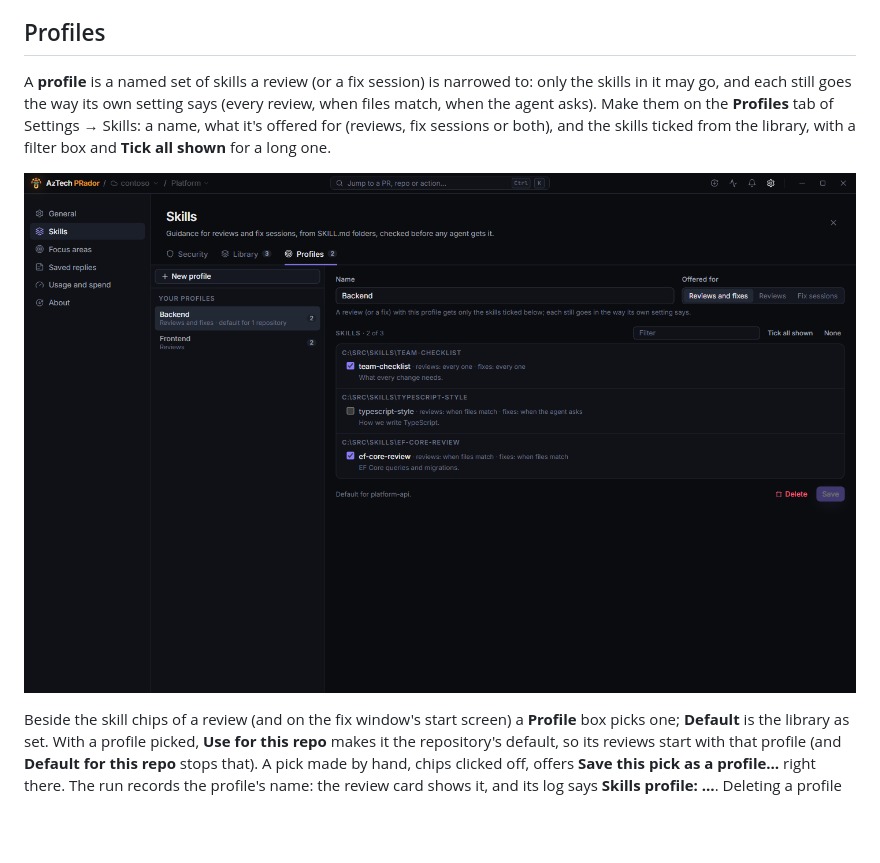
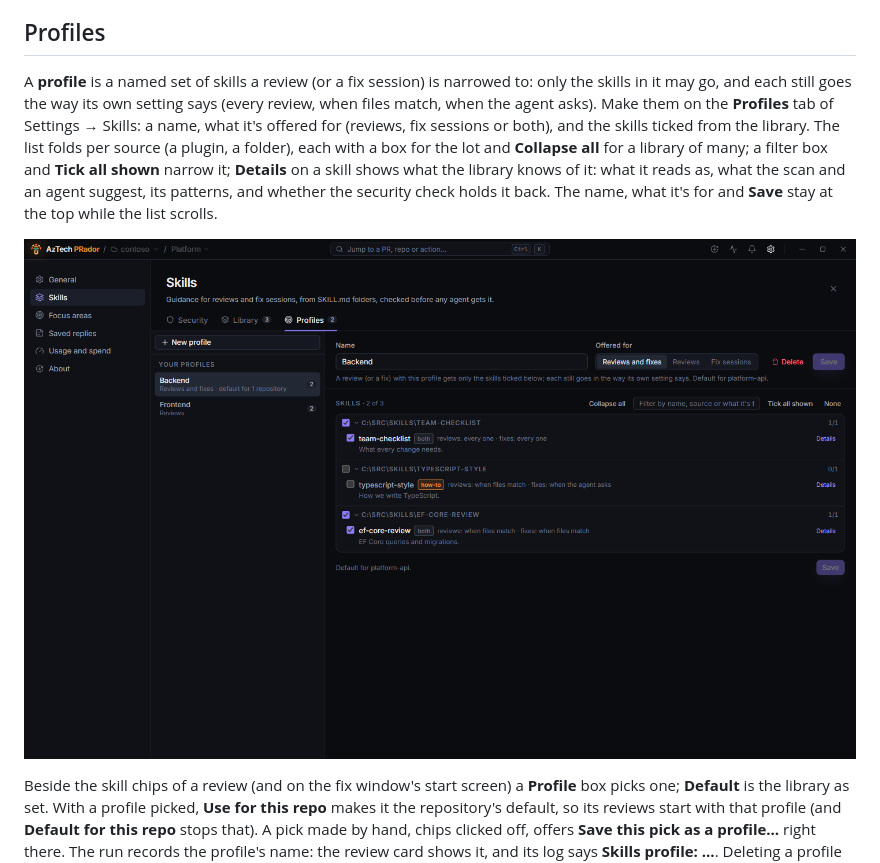
Before and after one commit to mtomorowicz/AzTech-releases, a Markdown page: docs/how-to/skills.md, the part around the change. GitHub-like rendering; pictures changed too: docs/images/skill-profiles.png; blank space fills up the shorter version.

Commit message:
User guide for 0.10.52

```diff
--- a/docs/how-to/skills.md
+++ b/docs/how-to/skills.md
@@ -90,7 +90,7 @@ A review's log says which skills it got (**Skills: …**), which the agent could
 
 ## Profiles
 
-A **profile** is a named set of skills a review (or a fix session) is narrowed to: only the skills in it may go, and each still goes the way its own setting says (every review, when files match, when the agent asks). Make them on the **Profiles** tab of Settings → Skills: a name, what it's offered for (reviews, fix sessions or both), and the skills ticked from the library, with a filter box and **Tick all shown** for a long one.
+A **profile** is a named set of skills a review (or a fix session) is narrowed to: only the skills in it may go, and each still goes the way its own setting says (every review, when files match, when the agent asks). Make them on the **Profiles** tab of Settings → Skills: a name, what it's offered for (reviews, fix sessions or both), and the skills ticked from the library. The list folds per source (a plugin, a folder), each with a box for the lot and **Collapse all** for a library of many; a filter box and **Tick all shown** narrow it; **Details** on a skill shows what the library knows of it: what it reads as, what the scan and an agent suggest, its patterns, and whether the security check holds it back. The name, what it's for and **Save** stay at the top while the list scrolls.
 
 ![Settings → Skills → Profiles: a profile, and the skills in it](../images/skill-profiles.png)
 
```
